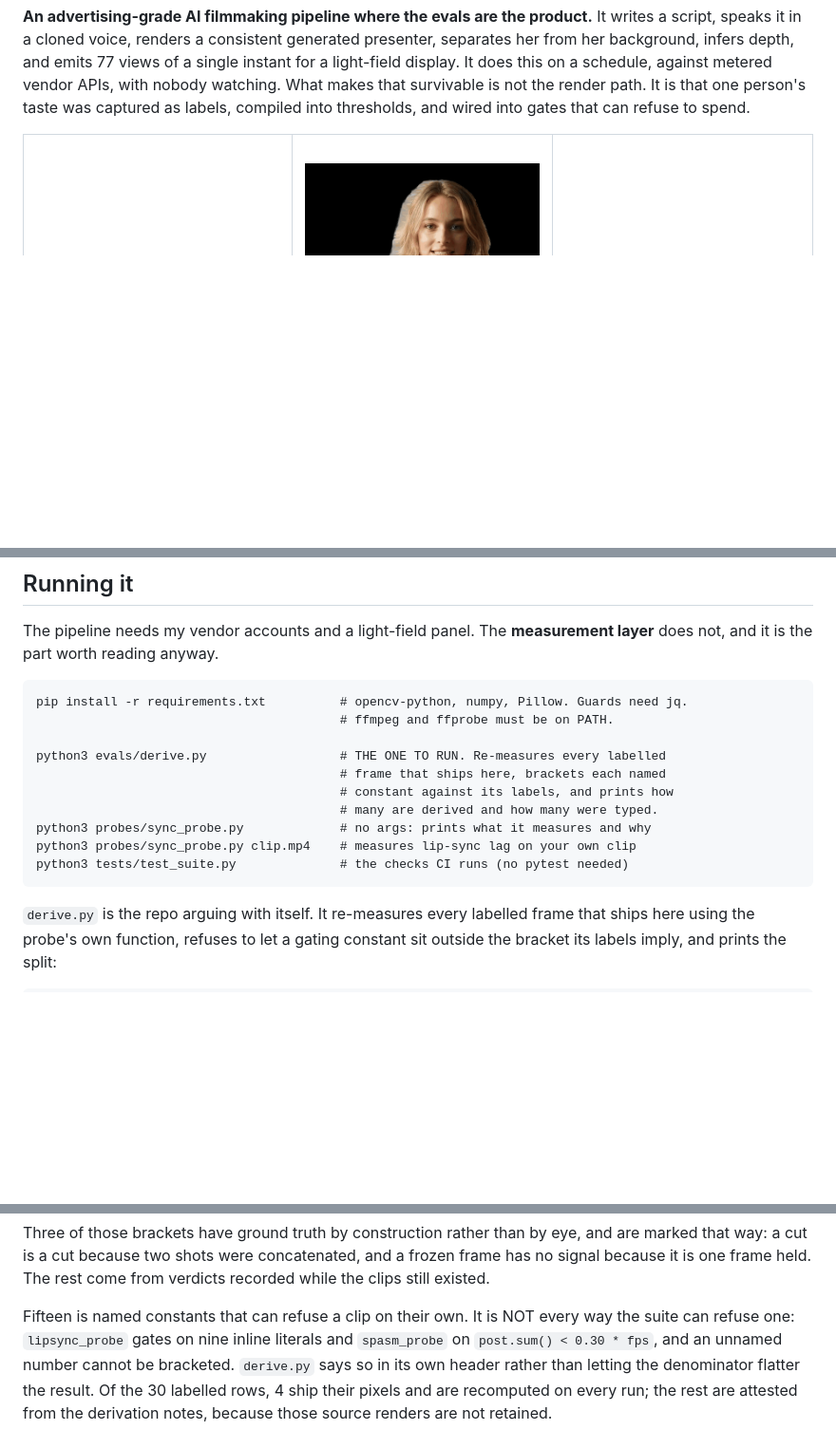
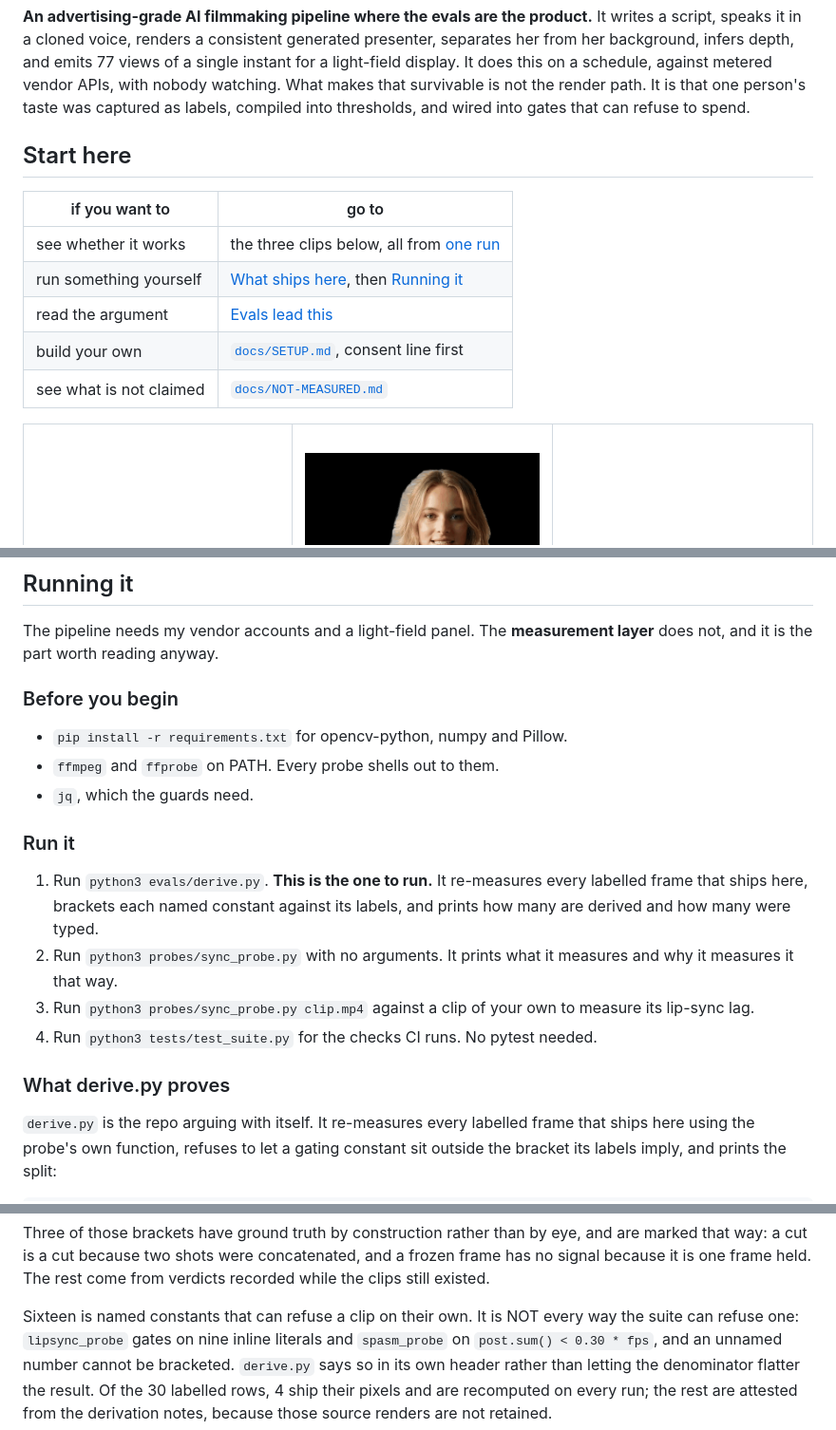
Before and after one commit to jameswniu/3d-filmmaking-ads-multimodal-evals, a Markdown page: README.md, 3 parts joined by grey strips. Shown at 95% size. Rendered like a GitHub page; blank space fills up the shorter version.

Commit message:
Give the landing page a router, and fix a count it had outgrown
Two changes and one deliberate non-change.

The lead paragraph stays exactly as it was. It earns its length: the
turn from what the pipeline does to what makes it survivable is the
hook, and replacing it with a shorter orienting sentence threw that
away for no gain.

What was missing sits under it. A hiring manager, an engineer who wants
to run something, and someone who wants to build their own all arrived
at the same paragraph followed by three clips, with nothing telling
them where to go. Start here is five rows: see whether it works, run
something yourself, read the argument, build your own, see what is not
claimed. Every anchor was checked to resolve.

The count fix is a real defect. One line said Fifteen is named
constants that can refuse a clip on their own while the section above
it said Sixteen of sixteen. The tool says sixteen. The count test did
not catch it because it matches the phrasings it was taught and this
was not one of them, which is the same lesson as the rest of the repo:
a check covers what it covers.

Running it is split into prerequisites, four numbered steps, and the
argument underneath. It was a code block with three install lines and
four run lines braided together, followed by six paragraphs about what
the tool proves. Neither half read cleanly while they were interleaved.

````diff
--- a/README.md
+++ b/README.md
@@ -14,6 +14,17 @@
 </p>
 
 **An advertising-grade AI filmmaking pipeline where the evals are the product.** It writes a script, speaks it in a cloned voice, renders a consistent generated presenter, separates her from her background, infers depth, and emits 77 views of a single instant for a light-field display. It does this on a schedule, against metered vendor APIs, with nobody watching. What makes that survivable is not the render path. It is that one person's taste was captured as labels, compiled into thresholds, and wired into gates that can refuse to spend.
+
+## Start here
+
+| if you want to | go to |
+|---|---|
+| see whether it works | the three clips below, all from [one run](#what-actually-happens-to-her) |
+| run something yourself | [What ships here](#what-ships-here-and-what-does-not), then [Running it](#running-it) |
+| read the argument | [Evals lead this](#evals-lead-this) |
+| build your own | [`docs/SETUP.md`](docs/SETUP.md), consent line first |
+| see what is not claimed | [`docs/NOT-MEASURED.md`](docs/NOT-MEASURED.md) |
+
 
 <table>
   <tr>
@@ -475,18 +486,20 @@ Reference code, not a turnkey app: the Python stages need torch, an open depth m
 
 The pipeline needs my vendor accounts and a light-field panel. The **measurement layer** does not, and it is the part worth reading anyway.
 
-```
-pip install -r requirements.txt          # opencv-python, numpy, Pillow. Guards need jq.
-                                         # ffmpeg and ffprobe must be on PATH.
+### Before you begin
 
-python3 evals/derive.py                  # THE ONE TO RUN. Re-measures every labelled
-                                         # frame that ships here, brackets each named
-                                         # constant against its labels, and prints how
-                                         # many are derived and how many were typed.
-python3 probes/sync_probe.py             # no args: prints what it measures and why
-python3 probes/sync_probe.py clip.mp4    # measures lip-sync lag on your own clip
-python3 tests/test_suite.py              # the checks CI runs (no pytest needed)
-```
+- `pip install -r requirements.txt` for opencv-python, numpy and Pillow.
+- `ffmpeg` and `ffprobe` on PATH. Every probe shells out to them.
+- `jq`, which the guards need.
+
+### Run it
+
+1. Run `python3 evals/derive.py`. **This is the one to run.** It re-measures every labelled frame that ships here, brackets each named constant against its labels, and prints how many are derived and how many were typed.
+2. Run `python3 probes/sync_probe.py` with no arguments. It prints what it measures and why it measures it that way.
+3. Run `python3 probes/sync_probe.py clip.mp4` against a clip of your own to measure its lip-sync lag.
+4. Run `python3 tests/test_suite.py` for the checks CI runs. No pytest needed.
+
+### What derive.py proves
 
 `derive.py` is the repo arguing with itself. It re-measures every labelled frame that
 ships here using the probe's own function, refuses to let a gating constant sit outside
@@ -512,7 +525,7 @@ marked that way: a cut is a cut because two shots were concatenated, and a froze
 has no signal because it is one frame held. The rest come from verdicts recorded while
 the clips still existed.
 
-Fifteen is named constants that can refuse a clip on their own. It is NOT every way the
+Sixteen is named constants that can refuse a clip on their own. It is NOT every way the
 suite can refuse one: `lipsync_probe` gates on nine inline literals and `spasm_probe` on
 `post.sum() < 0.30 * fps`, and an unnamed number cannot be bracketed. `derive.py` says so
 in its own header rather than letting the denominator flatter the result. Of the 30
````
